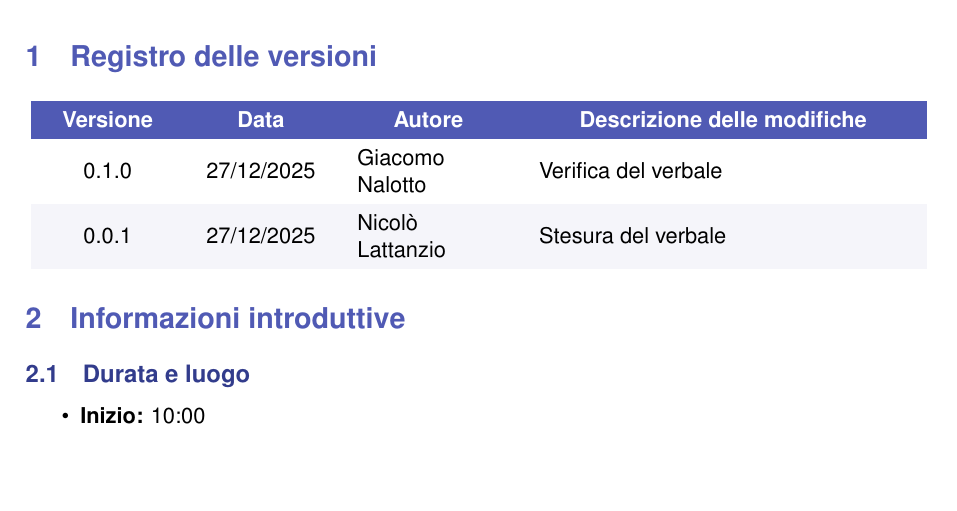
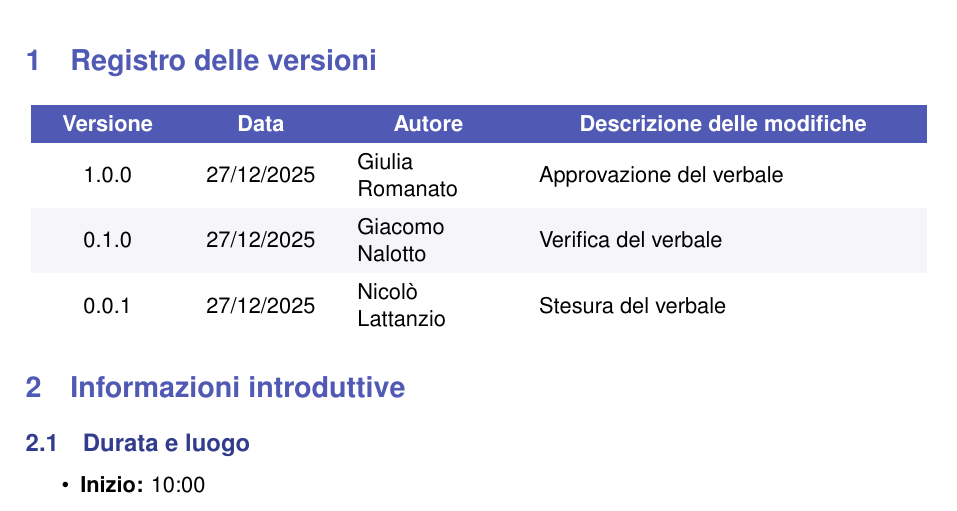
Before and after one commit to Byte-Holders/Documentazione, a LaTeX document (Source/RTB/Verbali/Verbali_interni/2025-12-22_Verbale_interno_SWE.tex): part of page 3 of 4, cut so that both start at the same text, the shorter picture padded with empty space. Compiled offline with pdfLaTeX.

Commit message:
modifiche

```diff
--- a/Source/RTB/Verbali/Verbali_interni/2025-12-22_Verbale_interno_SWE.tex
+++ b/Source/RTB/Verbali/Verbali_interni/2025-12-22_Verbale_interno_SWE.tex
@@ -133,6 +133,7 @@
           \textcolor{white}{\textbf{Data}} &
           \multicolumn{1}{c}{\textcolor{white}{\textbf{Autore}}} &
           \multicolumn{1}{c}{\textcolor{white}{\textbf{Descrizione delle modifiche}}} \\
+          1.0.0 & 27/12/2025 & Giulia Romanato & Approvazione del verbale \\
           0.1.0 & 27/12/2025 & Giacomo Nalotto & Verifica del verbale \\
           0.0.1 & 27/12/2025 & Nicolò Lattanzio & Stesura del verbale \\
     \end{tabular}
```
Also changed, not shown: Source/RTB/Verbali/Verbali_interni/2025-12-22_Verbale_interno_SWE.pdf (added).
